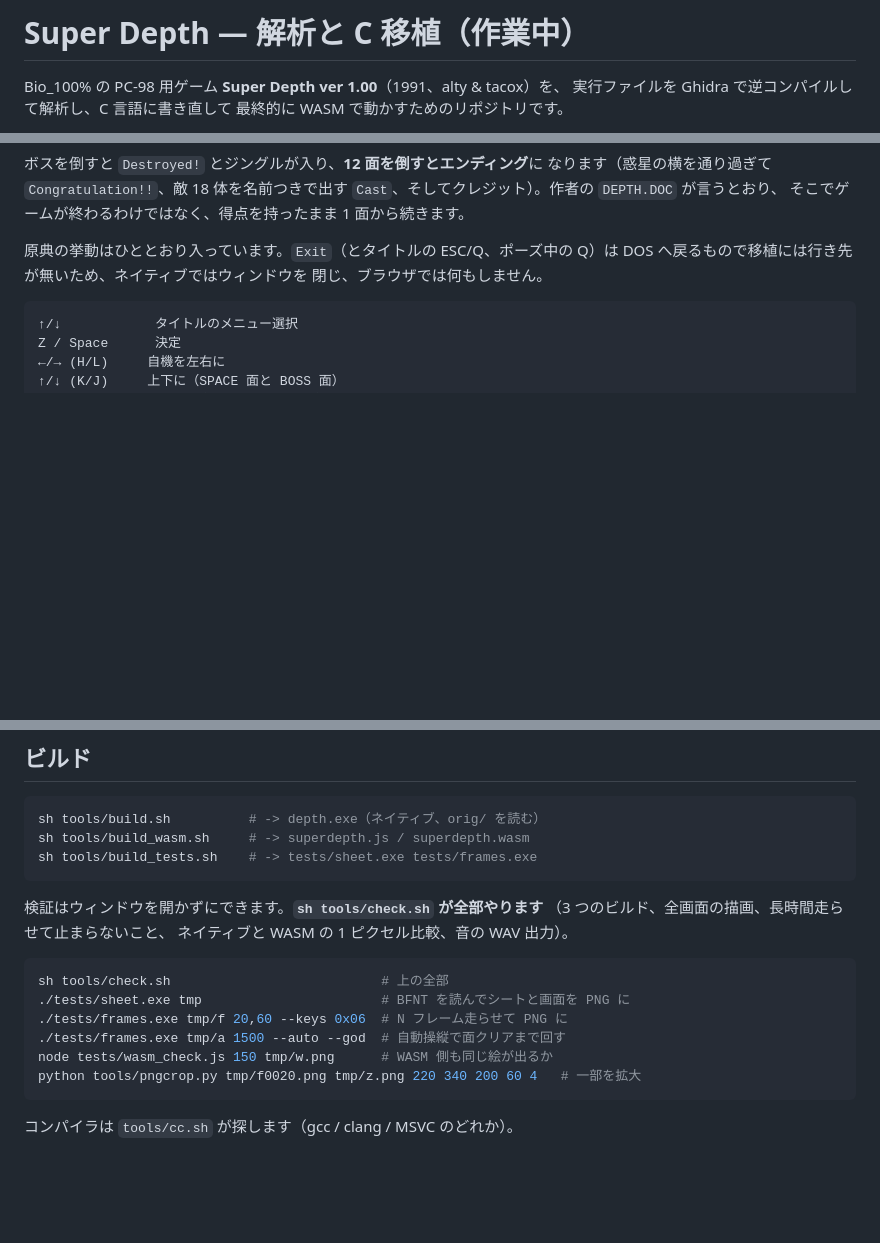
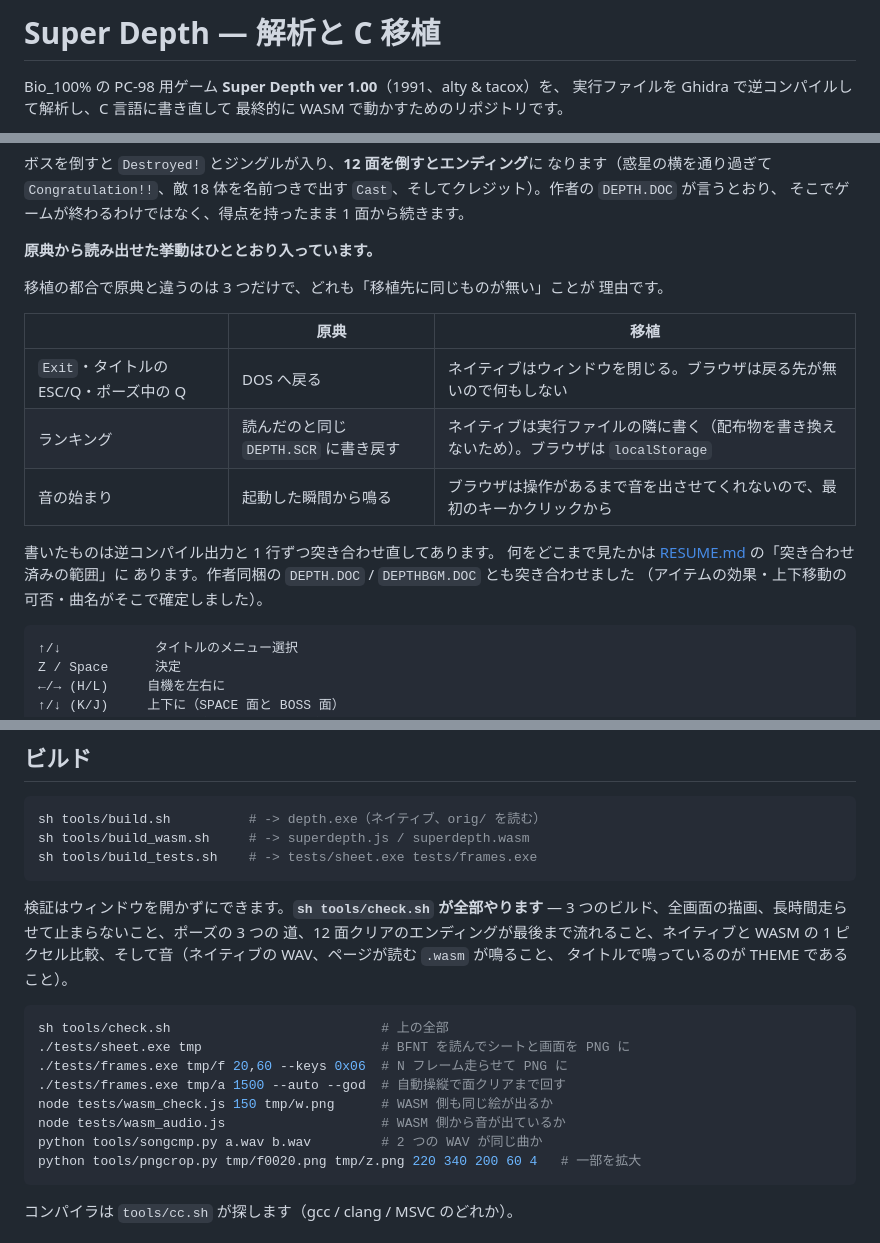
Before and after one commit to yomei-o/super_depth_wasm, a Markdown page: README.md, 3 parts joined by grey strips. GitHub-like rendering; blank space fills up the shorter version.

````diff
--- a/README.md
+++ b/README.md
@@ -1,4 +1,4 @@
-# Super Depth — 解析と C 移植（作業中）
+# Super Depth — 解析と C 移植
 
 Bio_100% の PC-98 用ゲーム **Super Depth ver 1.00**（1991、alty & tacox）を、
 実行ファイルを Ghidra で逆コンパイルして解析し、C 言語に書き直して
@@ -40,9 +40,21 @@ PC-98 のテキストプレーンによる HUD（スコア・残機・枠・レ
 `Cast`、そしてクレジット）。作者の `DEPTH.DOC` が言うとおり、
 そこでゲームが終わるわけではなく、得点を持ったまま 1 面から続きます。
 
-原典の挙動はひととおり入っています。`Exit`（とタイトルの ESC/Q、ポーズ中の
-Q）は DOS へ戻るもので移植には行き先が無いため、ネイティブではウィンドウを
-閉じ、ブラウザでは何もしません。
+**原典から読み出せた挙動はひととおり入っています。**
+
+移植の都合で原典と違うのは 3 つだけで、どれも「移植先に同じものが無い」ことが
+理由です。
+
+| | 原典 | 移植 |
+|---|---|---|
+| `Exit`・タイトルの ESC/Q・ポーズ中の Q | DOS へ戻る | ネイティブはウィンドウを閉じる。ブラウザは戻る先が無いので何もしない |
+| ランキング | 読んだのと同じ `DEPTH.SCR` に書き戻す | ネイティブは実行ファイルの隣に書く（配布物を書き換えないため）。ブラウザは `localStorage` |
+| 音の始まり | 起動した瞬間から鳴る | ブラウザは操作があるまで音を出させてくれないので、最初のキーかクリックから |
+
+書いたものは逆コンパイル出力と 1 行ずつ突き合わせ直してあります。
+何をどこまで見たかは [RESUME.md](RESUME.md) の「突き合わせ済みの範囲」に
+あります。作者同梱の `DEPTH.DOC` / `DEPTHBGM.DOC` とも突き合わせました
+（アイテムの効果・上下移動の可否・曲名がそこで確定しました）。
 
 ```
 ↑/↓            タイトルのメニュー選択
@@ -66,8 +78,10 @@ sh tools/build_tests.sh    # -> tests/sheet.exe tests/frames.exe
 ```
 
 検証はウィンドウを開かずにできます。**`sh tools/check.sh` が全部やります**
-（3 つのビルド、全画面の描画、長時間走らせて止まらないこと、
-ネイティブと WASM の 1 ピクセル比較、音の WAV 出力）。
+— 3 つのビルド、全画面の描画、長時間走らせて止まらないこと、ポーズの 3 つの
+道、12 面クリアのエンディングが最後まで流れること、ネイティブと WASM の
+1 ピクセル比較、そして音（ネイティブの WAV、ページが読む `.wasm` が鳴ること、
+タイトルで鳴っているのが THEME であること）。
 
 ```sh
 sh tools/check.sh                           # 上の全部
@@ -75,6 +89,8 @@ sh tools/check.sh                           # 上の全部
 ./tests/frames.exe tmp/f 20,60 --keys 0x06  # N フレーム走らせて PNG に
 ./tests/frames.exe tmp/a 1500 --auto --god  # 自動操縦で面クリアまで回す
 node tests/wasm_check.js 150 tmp/w.png      # WASM 側も同じ絵が出るか
+node tests/wasm_audio.js                    # WASM 側から音が出ているか
+python tools/songcmp.py a.wav b.wav         # 2 つの WAV が同じ曲か
 python tools/pngcrop.py tmp/f0020.png tmp/z.png 220 340 200 60 4   # 一部を拡大
 ```
 
````
Also changed, not shown: RESUME.md (+27 -9 lines).
